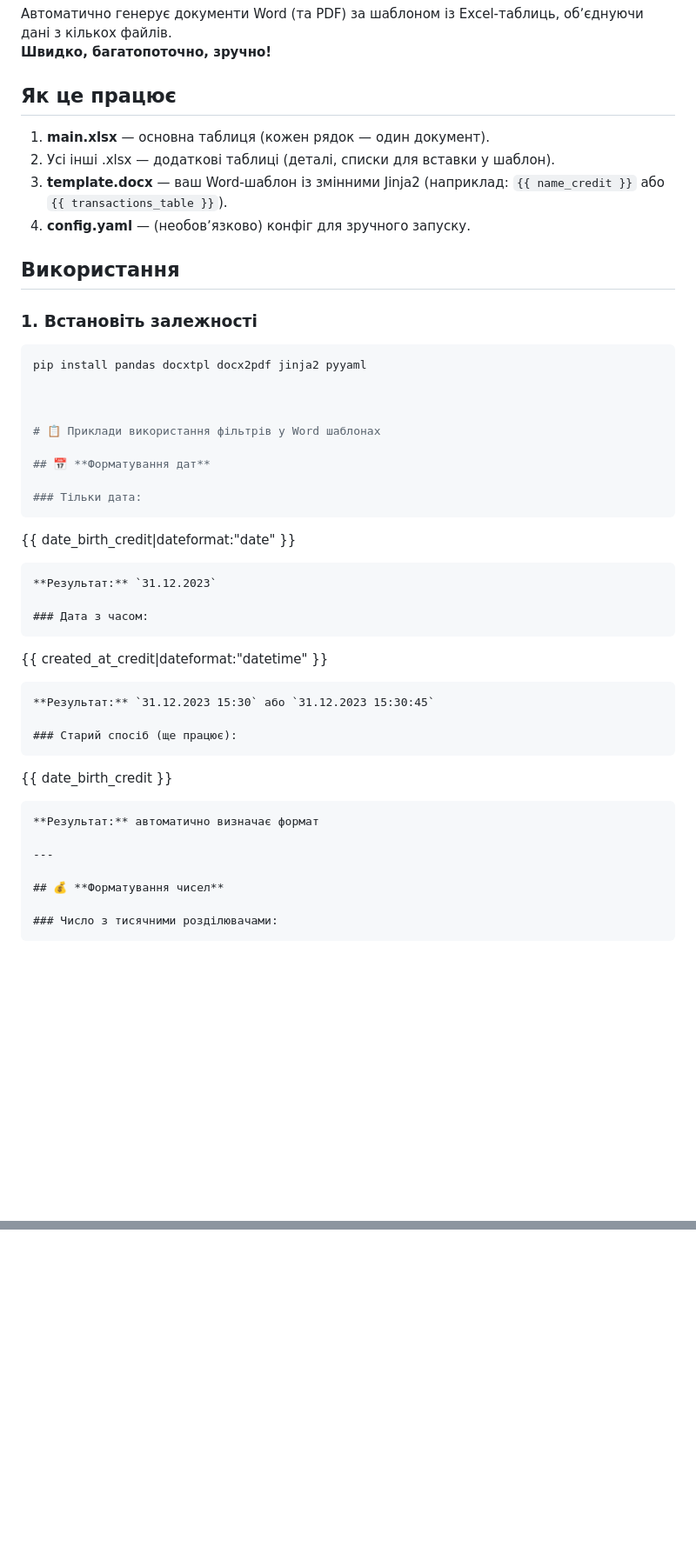
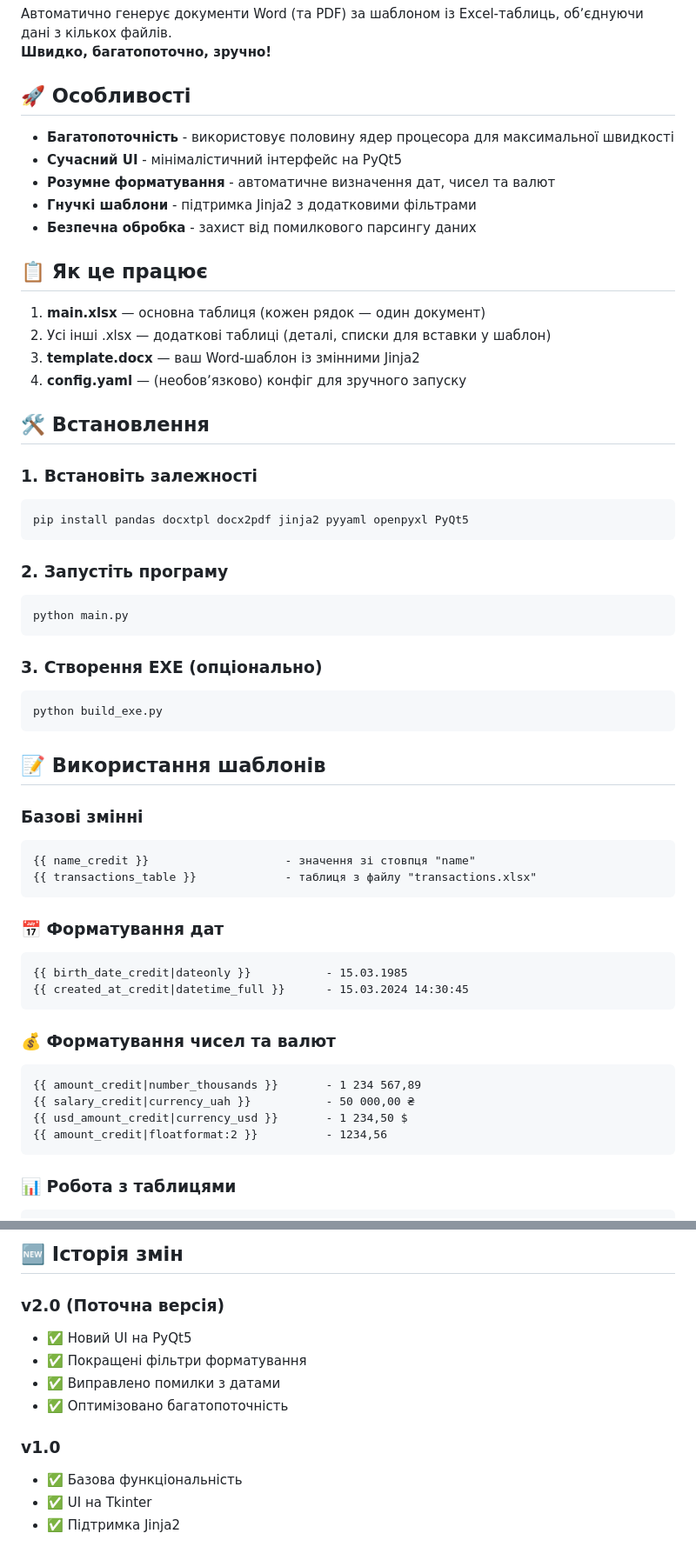
Before and after one commit to andrijmix/genByTemplateDocPdf, a Markdown page: README.md, 2 parts joined by grey strips. Shown at 87% size. Rendered like a GitHub page; blank space fills up the shorter version.

````diff
--- a/README.md
+++ b/README.md
@@ -3,47 +3,62 @@
 Автоматично генерує документи Word (та PDF) за шаблоном із Excel-таблиць, обʼєднуючи дані з кількох файлів.
 **Швидко, багатопоточно, зручно!**
 
-## Як це працює
+## 🚀 Особливості
 
-1. **main.xlsx** — основна таблиця (кожен рядок — один документ).
-2. Усі інші .xlsx — додаткові таблиці (деталі, списки для вставки у шаблон).
-3. **template.docx** — ваш Word-шаблон із змінними Jinja2 (наприклад: `{{ name_credit }}` або `{{ transactions_table }}`).
-4. **config.yaml** — (необовʼязково) конфіг для зручного запуску.
+- **Багатопоточність** - використовує половину ядер процесора для максимальної швидкості
+- **Сучасний UI** - мінімалістичний інтерфейс на PyQt5
+- **Розумне форматування** - автоматичне визначення дат, чисел та валют
+- **Гнучкі шаблони** - підтримка Jinja2 з додатковими фільтрами
+- **Безпечна обробка** - захист від помилкового парсингу даних
 
-## Використання
+## 📋 Як це працює
+
+1. **main.xlsx** — основна таблиця (кожен рядок — один документ)
+2. Усі інші .xlsx — додаткові таблиці (деталі, списки для вставки у шаблон)
+3. **template.docx** — ваш Word-шаблон із змінними Jinja2
+4. **config.yaml** — (необовʼязково) конфіг для зручного запуску
+
+## 🛠️ Встановлення
 
 ### 1. Встановіть залежності
 
 ```bash
-pip install pandas docxtpl docx2pdf jinja2 pyyaml
+pip install pandas docxtpl docx2pdf jinja2 pyyaml openpyxl PyQt5
+```
 
+### 2. Запустіть програму
 
+```bash
+python main.py
+```
 
-# 📋 Приклади використання фільтрів у Word шаблонах
+### 3. Створення EXE (опціонально)
 
-## 📅 **Форматування дат**
+```bash
+python build_exe.py
+```
 
-### Тільки дата:
+## 📝 Використання шаблонів
+
+### Базові змінні
 ```
-{{ date_birth_credit|dateformat:"date" }}
+{{ name_credit }}                    - значення зі стовпця "name"
+{{ transactions_table }}             - таблиця з файлу "transactions.xlsx"
 ```
-**Результат:** `31.12.2023`
 
-### Дата з часом:
+### 📅 Форматування дат
 ```
-{{ created_at_credit|dateformat:"datetime" }}
+{{ birth_date_credit|dateonly }}           - 15.03.1985
+{{ created_at_credit|datetime_full }}      - 15.03.2024 14:30:45
 ```
-**Результат:** `31.12.2023 15:30` або `31.12.2023 15:30:45`
 
-### Старий спосіб (ще працює):
+### 💰 Форматування чисел та валют
 ```
-{{ date_birth_credit }}
+{{ amount_credit|number_thousands }}       - 1 234 567,89
+{{ salary_credit|currency_uah }}           - 50 000,00 ₴
+{{ usd_amount_credit|currency_usd }}       - 1 234,50 $
+{{ amount_credit|floatformat:2 }}          - 1234,56
 ```
-**Результат:** автоматично визначає формат
 
----
-
-## 💰 **Форматування чисел**
-
-### Число з тисячними розділювачами:
+### 📊 Робота з таблицями
 ```
@@ -156,0 +160,12 @@ pip install pandas docxtpl docx2pdf jinja2 pyyaml
+## 🆕 Історія змін
+
+### v2.0 (Поточна версія)
+- ✅ Новий UI на PyQt5
+- ✅ Покращені фільтри форматування
+- ✅ Виправлено помилки з датами
+- ✅ Оптимізовано багатопоточність
+
+### v1.0
+- ✅ Базова функціональність
+- ✅ UI на Tkinter
+- ✅ Підтримка Jinja2
````
Also changed, not shown: other parts of README.md (+84 -96 lines).
